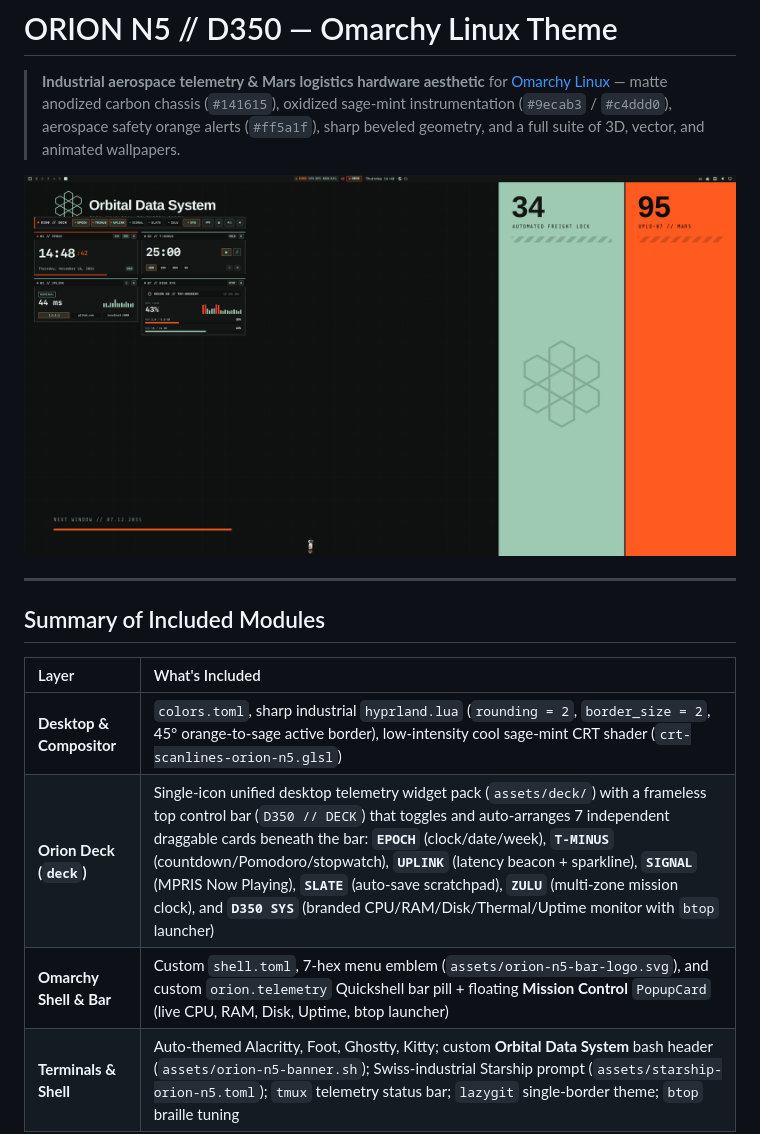
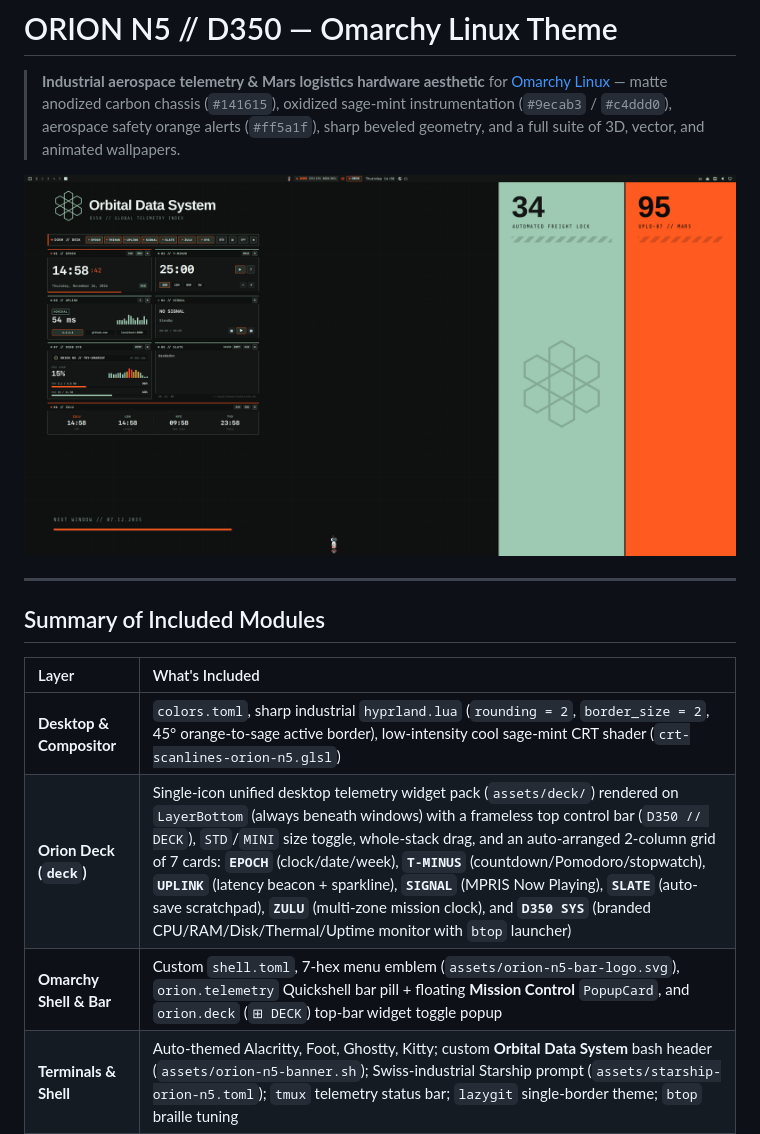
Before and after one commit to Xkalin1990/orion-n5-omarchy-theme, a Markdown page: README.md, the part around the change. GitHub-like rendering; pictures changed too: previews/orion-n5-mockup.png.

Commit message:
Update README and showcase screenshot with full Orion Deck grid

```diff
--- a/README.md
+++ b/README.md
@@ -11,8 +11,8 @@
 | Layer | What's Included |
 | :--- | :--- |
 | **Desktop & Compositor** | `colors.toml`, sharp industrial `hyprland.lua` (`rounding = 2`, `border_size = 2`, 45° orange-to-sage active border), low-intensity cool sage-mint CRT shader (`crt-scanlines-orion-n5.glsl`) |
-| **Orion Deck (`deck`)** | Single-icon unified desktop telemetry widget pack (`assets/deck/`) with a frameless top control bar (`D350 // DECK`) that toggles and auto-arranges 7 independent draggable cards beneath the bar: **`EPOCH`** (clock/date/week), **`T-MINUS`** (countdown/Pomodoro/stopwatch), **`UPLINK`** (latency beacon + sparkline), **`SIGNAL`** (MPRIS Now Playing), **`SLATE`** (auto-save scratchpad), **`ZULU`** (multi-zone mission clock), and **`D350 SYS`** (branded CPU/RAM/Disk/Thermal/Uptime monitor with `btop` launcher) |
-| **Omarchy Shell & Bar** | Custom `shell.toml`, 7-hex menu emblem (`assets/orion-n5-bar-logo.svg`), and custom `orion.telemetry` Quickshell bar pill + floating **Mission Control** `PopupCard` (live CPU, RAM, Disk, Uptime, btop launcher) |
+| **Orion Deck (`deck`)** | Single-icon unified desktop telemetry widget pack (`assets/deck/`) rendered on `LayerBottom` (always beneath windows) with a frameless top control bar (`D350 // DECK`), `STD`/`MINI` size toggle, whole-stack drag, and an auto-arranged 2-column grid of 7 cards: **`EPOCH`** (clock/date/week), **`T-MINUS`** (countdown/Pomodoro/stopwatch), **`UPLINK`** (latency beacon + sparkline), **`SIGNAL`** (MPRIS Now Playing), **`SLATE`** (auto-save scratchpad), **`ZULU`** (multi-zone mission clock), and **`D350 SYS`** (branded CPU/RAM/Disk/Thermal/Uptime monitor with `btop` launcher) |
+| **Omarchy Shell & Bar** | Custom `shell.toml`, 7-hex menu emblem (`assets/orion-n5-bar-logo.svg`), `orion.telemetry` Quickshell bar pill + floating **Mission Control** `PopupCard`, and `orion.deck` (`⊞ DECK`) top-bar widget toggle popup |
 | **Terminals & Shell** | Auto-themed Alacritty, Foot, Ghostty, Kitty; custom **Orbital Data System** bash header (`assets/orion-n5-banner.sh`); Swiss-industrial Starship prompt (`assets/starship-orion-n5.toml`); `tmux` telemetry status bar; `lazygit` single-border theme; `btop` braille tuning |
 | **Neovim** | Bundled `neovim.lua` (`omacom/aether.nvim` v3) with a custom **Orion N5 // D350** Snacks dashboard, sharp single-line borders (`D350 // KEYMAP MATRIX`), and theme-aware `N5:` Lualine status bar |
 | **About & Screensaver** | High-contrast Sixel **Terminal Specification** card (`assets/orion-n5-about-card.png`) + restyled Fastfetch telemetry sections (`assets/fastfetch-orion-n5.jsonc`), plus `ORION N5 // D350` standby screensaver |
```
